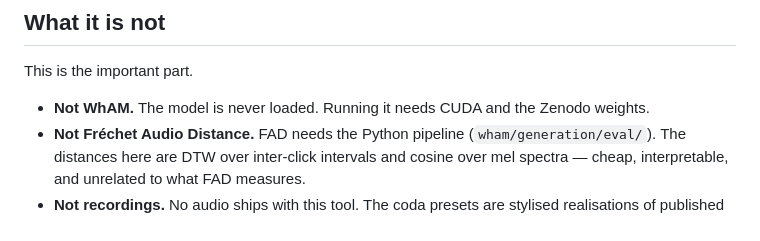
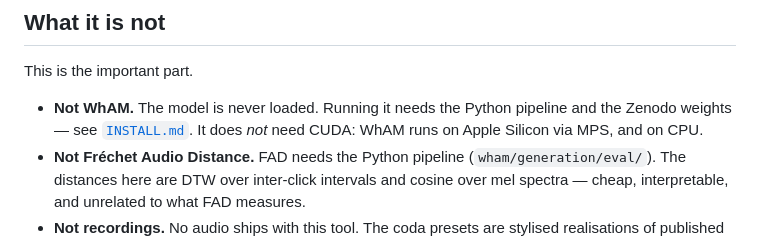
Before and after one commit to acordivari/ling, a Markdown page: explorer/README.md, the part around the change. Drawn GitHub-style.

```diff
--- a/explorer/README.md
+++ b/explorer/README.md
@@ -24,8 +24,9 @@ modules; microphone capture additionally requires `localhost` or HTTPS.
 
 This is the important part.
 
-- **Not WhAM.** The model is never loaded. Running it needs CUDA and the Zenodo
-  weights.
+- **Not WhAM.** The model is never loaded. Running it needs the Python pipeline
+  and the Zenodo weights — see [`INSTALL.md`](../INSTALL.md). It does *not* need
+  CUDA: WhAM runs on Apple Silicon via MPS, and on CPU.
 - **Not Fréchet Audio Distance.** FAD needs the Python pipeline
   (`wham/generation/eval/`). The distances here are DTW over inter-click
   intervals and cosine over mel spectra — cheap, interpretable, and unrelated
```
Also changed, not shown: INSTALL.md (added, +173 -0 lines), README.md (+6 -3 lines).
